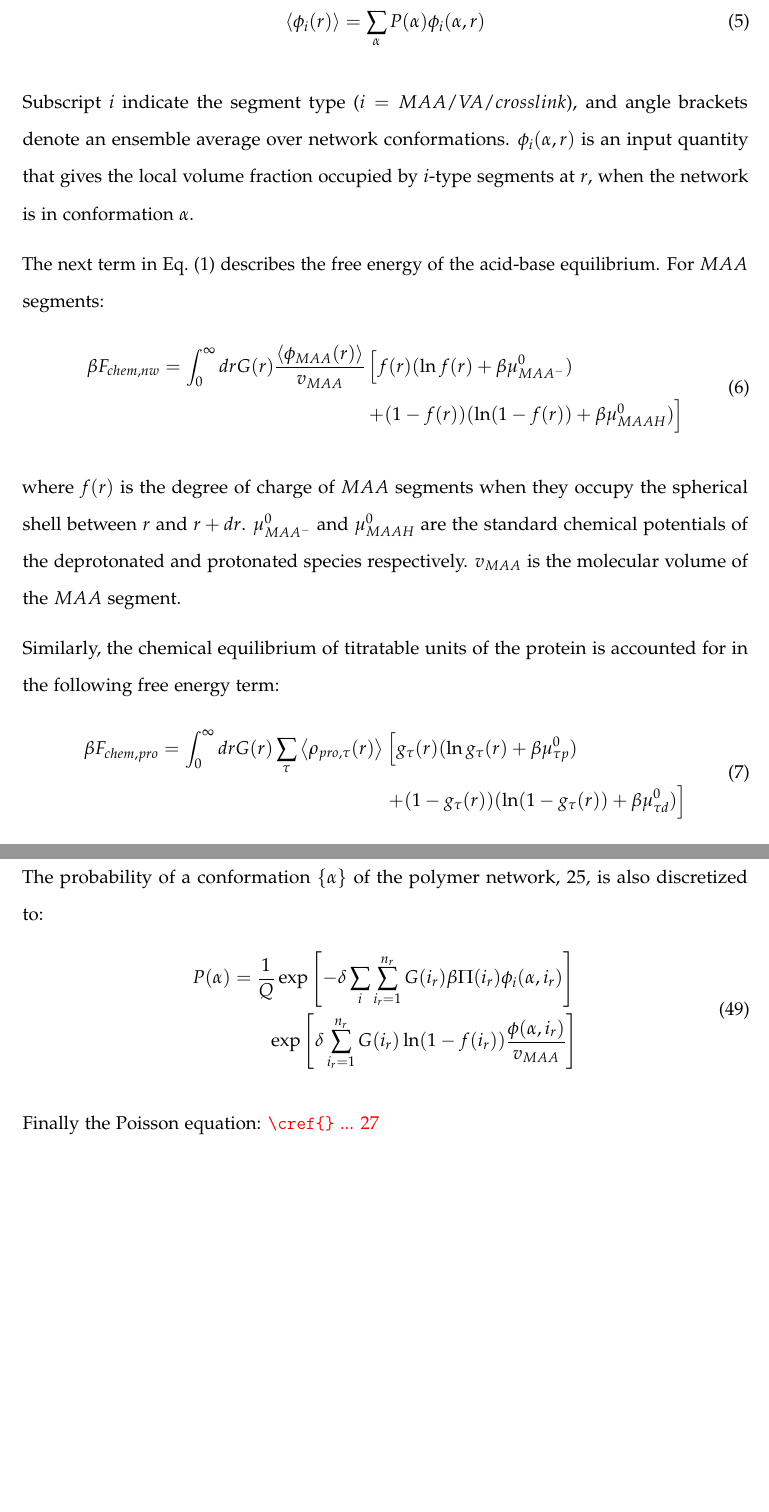
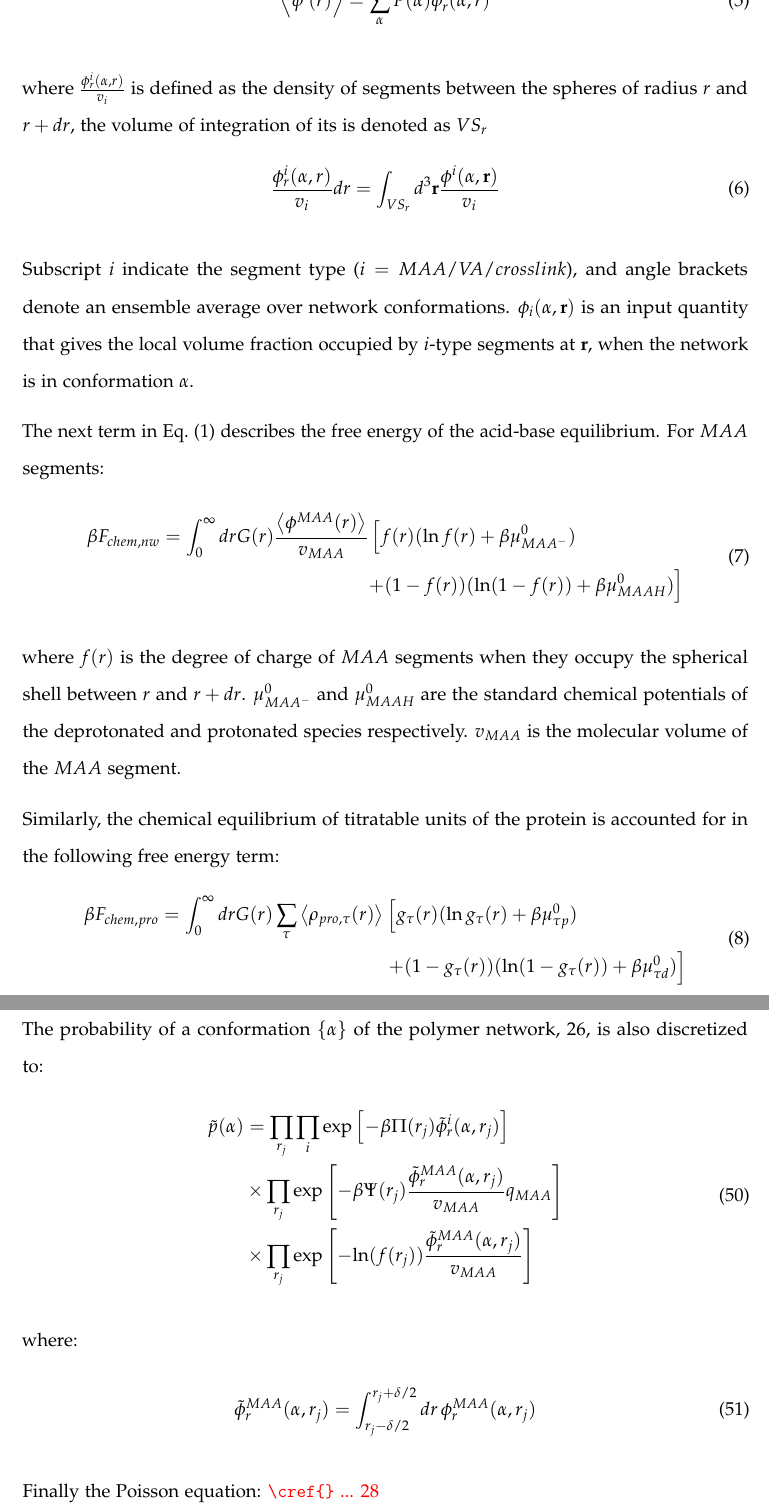
Before and after one commit to nariel-perez/tesf, a LaTeX paper (document.tex): two parts of pages 4 and 15 of 16, joined at a grey line, cut so that both start at the same text, the shorter picture padded with empty space. Compiled offline with pdfLaTeX.

Commit message:
polymer_network

```diff
--- a/document.tex
+++ b/document.tex
@@ -217,11 +217,17 @@ The volume fraction of these segments can be expressed as
 
 
 \begin{align}
-	\left< \phi_i(r)\right> = \sum_\alpha{P(\alpha)\phi_i(\alpha,r)}
+	\left< \phi^i(r)\right> = \sum_\alpha{P(\alpha)\phi^i_r(\alpha,r)}
+\end{align}
+
+\noindent where $\frac{\phi^i_r(\alpha,r)}{v_i}$ is defined as the density of segments between the spheres of radius $r$ and $r + dr$, the volume of integration of its is denoted as $VS_r$
+
+\begin{align}
+\frac{\phi^i_r(\alpha,r)}{v_i} dr	=  \int_{VS_r} d^3\textbf{r}  \frac{\phi^i(\alpha,\textbf{r})}{v_i}
 \end{align}
 
 \noindent  Subscript $i$ indicate the segment type ($i = MAA/VA/crosslink$), and angle brackets denote an ensemble average over network conformations.
-$\phi_i(\alpha,r)$ is an input quantity that gives the local volume fraction occupied by $i$-type segments at $r$, when the network is in conformation $\alpha$.
+$\phi_i(\alpha,\textbf{r})$  is an input quantity that gives the local volume fraction occupied by $i$-type segments at $\textbf{r}$, when the network is in conformation $\alpha$.
 
 
 
@@ -231,7 +237,7 @@ The next term in \cref{eq:free-energy_si} describes the free energy of the acid-
 For $MAA$ segments:
 \begin{align}
 	\begin{aligned}
-		\beta F_{chem,nw} &= \int_0^\infty drG(r) \frac{\left<\phi_{MAA}(r)\right>}{v_{MAA}} \left[f(r)(\ln f(r)+ \beta\mu^0_{MAA^-})\right.\\
+		\beta F_{chem,nw} &= \int_0^\infty drG(r) \frac{\left<\phi^{MAA}(r)\right>}{v_{MAA}} \left[f(r)(\ln f(r)+ \beta\mu^0_{MAA^-})\right.\\
 		&\hspace{11em}\left.+(1-f(r))(\ln (1-f(r))+\beta\mu^0_{MAAH})\right]
 	\end{aligned}
 \end{align}
@@ -754,9 +761,16 @@ The probability of a conformation $\{\alpha\}$ of the polymer network, \ref{eq:s
 
 \begin{align}
 	\begin{aligned}
-		P(\alpha)&=\frac{1}{Q}\exp\left[- \delta\sum_i{\sum_{i_r =1}^{n_r}{G(i_r)\beta\Pi(i_r)\phi_i(\alpha,i_r)}}\right] \\
-		&\hspace{2em} \exp\left[\delta\sum_{i_r =1}^{n_r}{G(i_r)\ln(1-f(i_r))\frac{\phi(\alpha,i_r)}{v_{MAA}}}\right]
+				\tilde{p}(\alpha)&= \prod_{r_j}\prod_i \exp\left[{- {\beta\Pi(r_j) \tilde{\phi}^i_r(\alpha,r_j)}}\right] \\
+	& \times \prod_{r_j} \exp \left[ - \beta \Psi(r_j)\frac{\tilde{ \phi}^{MAA}_r(\alpha,r_j)}{v_{MAA}} q_{MAA}  \right] \\
+	& \times \prod_{r_j} \exp\left[ - { \ln(f(r_j))\frac{\tilde{ \phi}^{MAA}_r(\alpha,r_j)}{v_{MAA}}}\right] \\
 	\end{aligned}
+\end{align}
+
+\noindent where:
+
+\begin{align}
+	\tilde{ \phi}^{MAA}_r(\alpha,r_j) = \int_{r_j -\delta/2}^{r_j + \delta/2} dr \, \phi^{MAA}_r(\alpha,r_j)
 \end{align}
 
 Finally the Poisson equation:
```
Also changed, not shown: document.pdf, document.tex (23 more changed lines).
